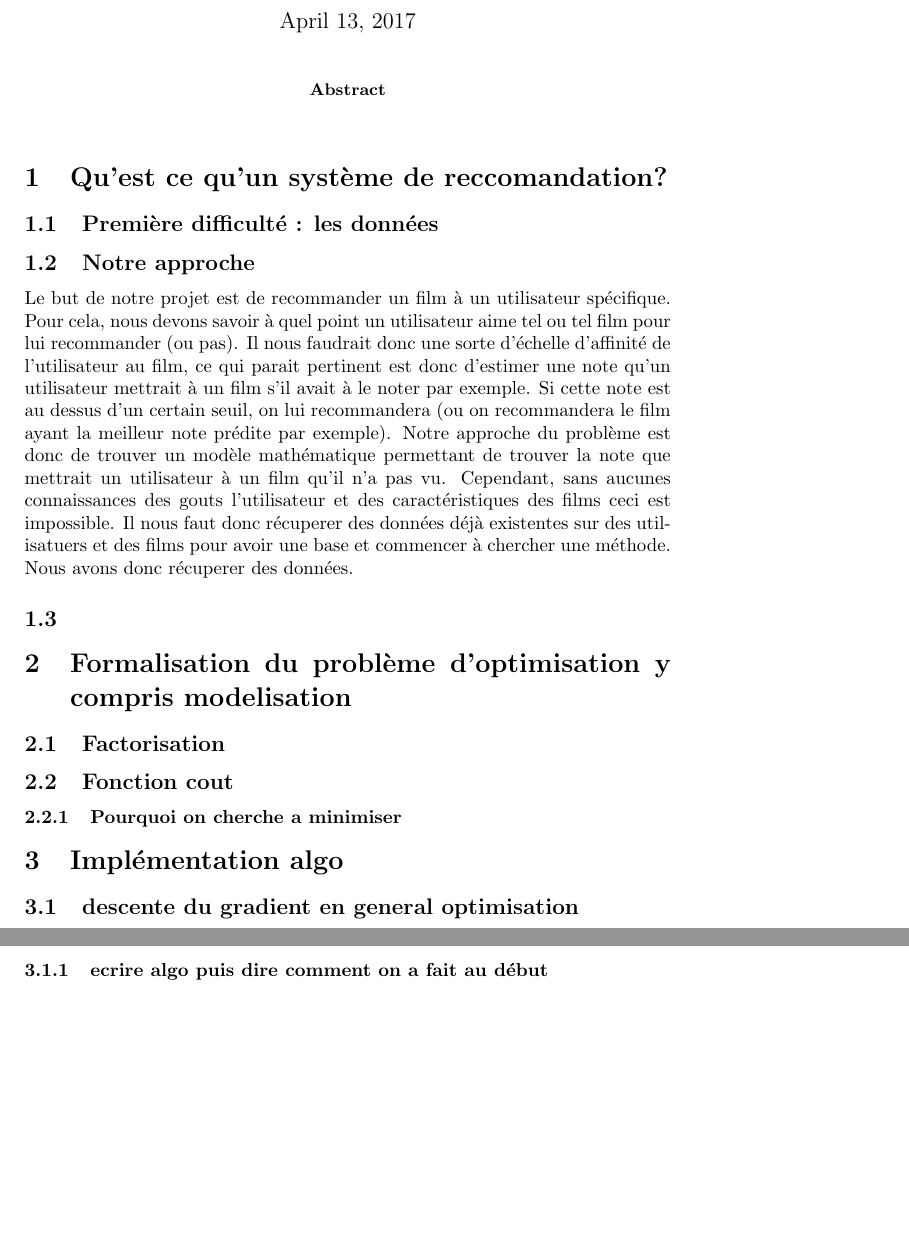
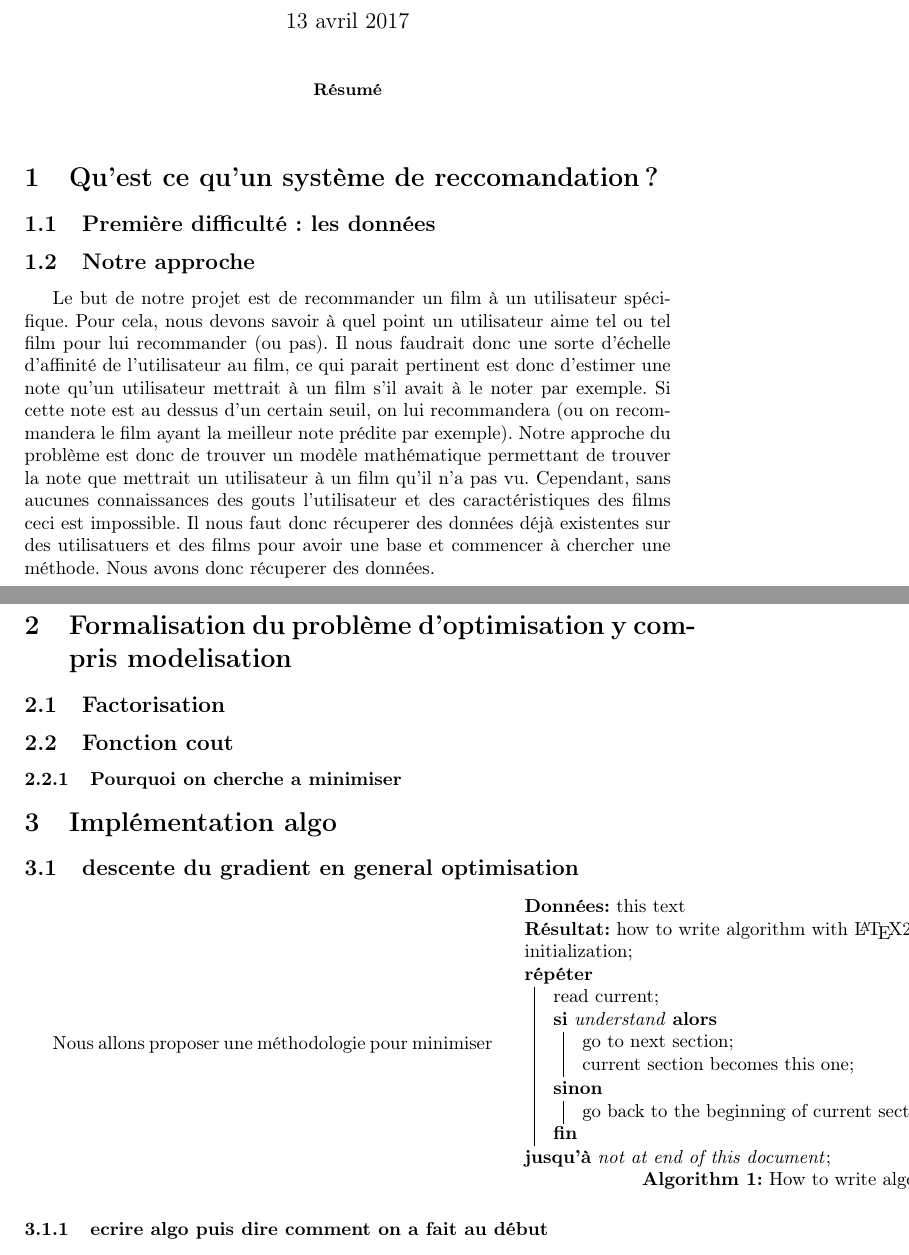
Before and after one commit to sambiak/recommandation-film, a LaTeX paper (compte rendu/compte_rendu.tex): two parts of pages 1 and 2 of 2, joined at a grey line, cut at the place of the change, the shorter picture padded with empty space. Compiled offline with pdfLaTeX.

Commit message:
Ajout de librairies essentiels

```diff
--- a/compte rendu/compte_rendu.tex
+++ b/compte rendu/compte_rendu.tex
@@ -1,5 +1,8 @@
 \documentclass[a4paper,10pt]{article}
 \usepackage[utf8]{inputenc}
+\usepackage[francais]{babel}
+\usepackage[frenchkw]{algorithm2e}
+\usepackage[T1]{fontenc}
 
 %opening
 \title{}
@@ -35,7 +38,22 @@ Nous avons donc récuperer des données.
 \section{Implémentation algo}
 %guillaume
 \subsection{descente du gradient en general optimisation}
-\[\nabla \]
+Nous allons proposer une méthodologie pour minimiser
+\begin{algorithm}[H]
+ \Donnees{this text}
+ \Res{how to write algorithm with \LaTeX2e }
+ initialization\;
+ \Repeter{not at end of this document}{
+  read current\;
+  \eSi{understand}{
+   go to next section\;
+   current section becomes this one\;
+   }{
+   go back to the beginning of current section\;
+  }
+ }
+ \caption{How to write algorithms}
+\end{algorithm}
 \subsubsection{ecrire algo puis dire comment on a fait au début}
 \section{Mise en application}
 \subsection{Notre approche pour familiariser au probleme}
```
